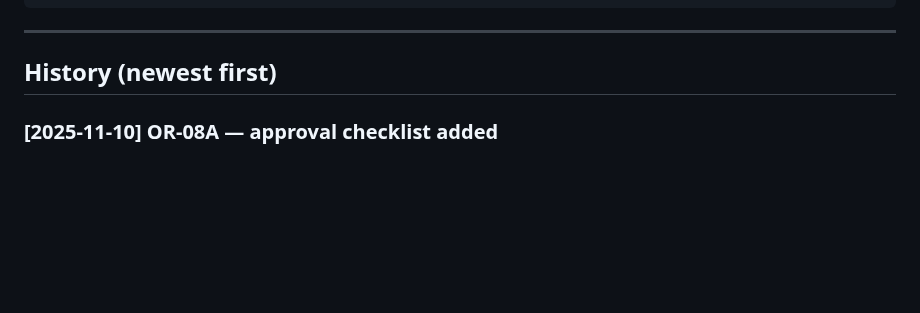
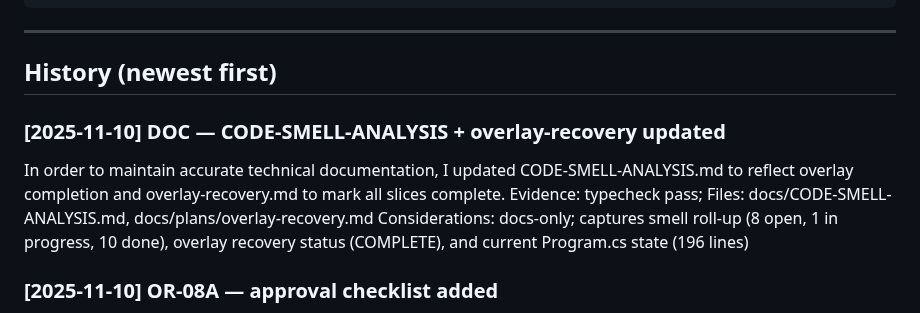
Before and after one commit to Stephen-Ch/nyc-explorer, a Markdown page: docs/project-history.md, the part around the change. Drawn GitHub-style; blank space fills up the shorter version.

Commit message:
LOG DOC: CODE-SMELL-ANALYSIS + overlay-recovery updates — GREEN

```diff
--- a/docs/project-history.md
+++ b/docs/project-history.md
@@ -18,6 +18,11 @@ Files: <main files touched>
 ---
 
 ## History (newest first)
+
+### [2025-11-10] DOC — CODE-SMELL-ANALYSIS + overlay-recovery updated
+In order to maintain accurate technical documentation, I updated CODE-SMELL-ANALYSIS.md to reflect overlay completion and overlay-recovery.md to mark all slices complete.
+Evidence: typecheck pass; Files: docs/CODE-SMELL-ANALYSIS.md, docs/plans/overlay-recovery.md
+Considerations: docs-only; captures smell roll-up (8 open, 1 in progress, 10 done), overlay recovery status (COMPLETE), and current Program.cs state (196 lines)
 
 ### [2025-11-10] OR-08A — approval checklist added
 In order to capture explicit consent before changing runtime defaults, I added an approval checklist for the freeze-lift proposal.
```
Also changed, not shown: docs/code-review.md (+2 -0 lines).
